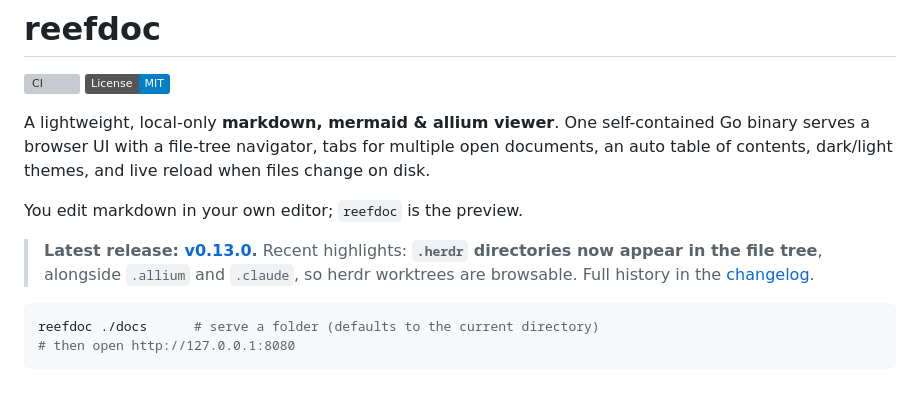
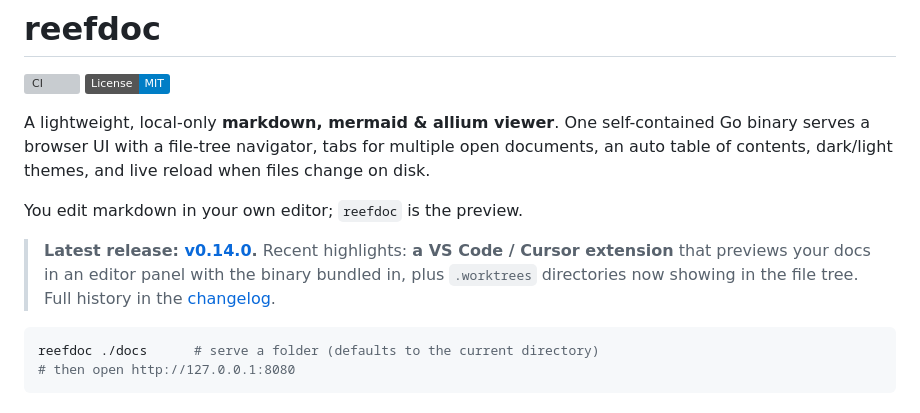
Before and after one commit to exilis/reefdoc, a Markdown page: README.md, the part around the change. Drawn GitHub-style; badges without logos; grey boxes are pictures that could not be loaded.

Commit message:
docs: release v0.14.0 — VS Code extension and .worktrees visibility (#23)
Co-authored-by: Claude Opus 5 (1M context) <noreply@anthropic.com>

````diff
--- a/README.md
+++ b/README.md
@@ -10,9 +10,10 @@ files change on disk.
 
 You edit markdown in your own editor; `reefdoc` is the preview.
 
-> **Latest release: [v0.13.0](https://github.com/exilis/reefdoc/releases/tag/v0.13.0).**
-> Recent highlights: **`.herdr` directories now appear in the file tree**,
-> alongside `.allium` and `.claude`, so herdr worktrees are browsable.
+> **Latest release: [v0.14.0](https://github.com/exilis/reefdoc/releases/tag/v0.14.0).**
+> Recent highlights: **a VS Code / Cursor extension** that previews your docs in
+> an editor panel with the binary bundled in, plus `.worktrees` directories now
+> showing in the file tree.
 > Full history in the [changelog](CHANGELOG.md).
 
 ```bash
````
Also changed, not shown: CHANGELOG.md (+2 -2 lines).
